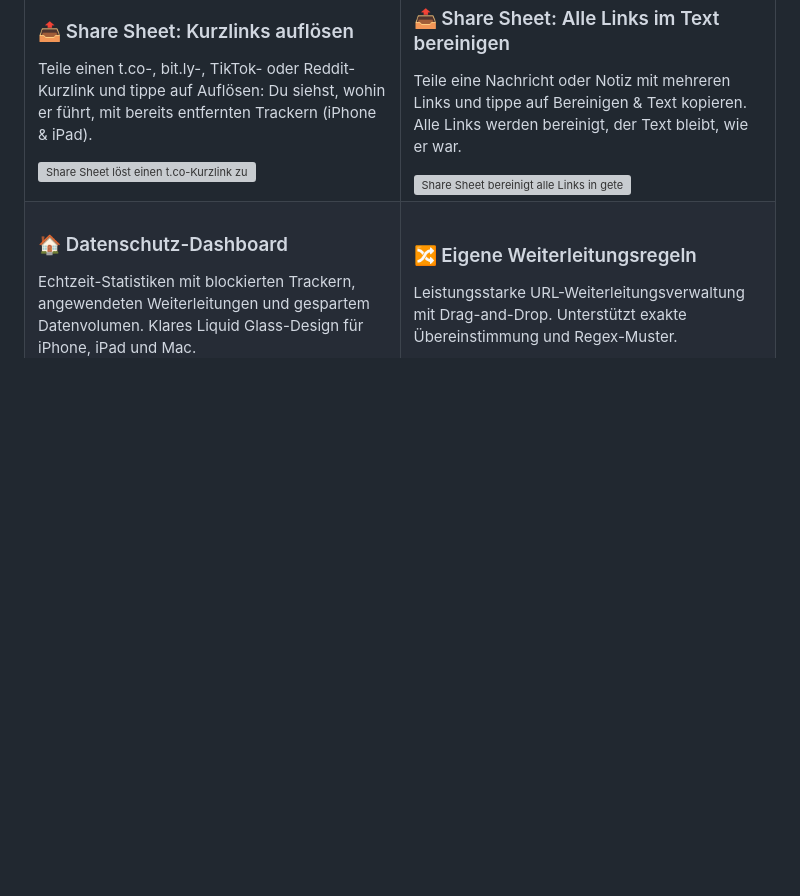
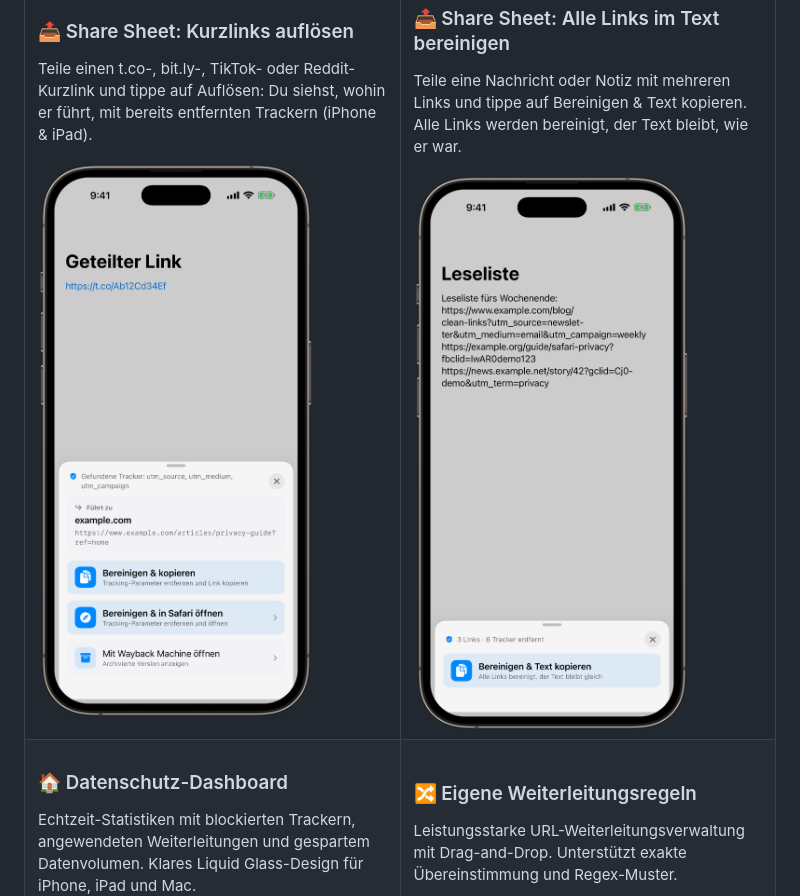
Before and after one commit to aloth/trackless-links, a Markdown page: README_de.md, the part around the change. Rendered like a GitHub page; pictures changed too: screenshots/trackless-links-share-sheet-clean-copy-text-de.png (added), screenshots/trackless-links-share-sheet-resolve-short-link-de.png (added); blank space fills up the shorter version; grey boxes are pictures that could not be loaded.

Commit message:
Show the German Share Sheet in README_de
README_de now uses screenshots of the Share Sheet with the German interface (Auflösen, Bereinigen & Text kopieren), so the images match the labels named in the text. Same device frame, size (1339x2716) and screen position as the English screenshots; demo URLs only. The English README and the landing page are unchanged.

```diff
--- a/README_de.md
+++ b/README_de.md
@@ -154,7 +154,7 @@ Finde gelöschte oder geänderte Inhalte sofort.
 ### 📤 Share Sheet: Kurzlinks auflösen
 Teile einen t.co-, bit.ly-, TikTok- oder Reddit-Kurzlink und tippe auf Auflösen: Du siehst, wohin er führt, mit bereits entfernten Trackern (iPhone & iPad).
 
-<img src="screenshots/trackless-links-share-sheet-resolve-short-link.png" alt="Share Sheet löst einen t.co-Kurzlink zu seinem Ziel auf, Tracking-Parameter entfernt" width="400"/>
+<img src="screenshots/trackless-links-share-sheet-resolve-short-link-de.png" alt="Teilen-Menü löst einen t.co-Kurzlink zu seinem Ziel auf, Tracking-Parameter entfernt" width="400"/>
 
 </td>
 <td width="50%">
@@ -162,7 +162,7 @@ Teile einen t.co-, bit.ly-, TikTok- oder Reddit-Kurzlink und tippe auf Auflösen
 ### 📤 Share Sheet: Alle Links im Text bereinigen
 Teile eine Nachricht oder Notiz mit mehreren Links und tippe auf Bereinigen & Text kopieren. Alle Links werden bereinigt, der Text bleibt, wie er war.
 
-<img src="screenshots/trackless-links-share-sheet-clean-copy-text.png" alt="Share Sheet bereinigt alle Links in geteiltem Text mit Bereinigen & Text kopieren" width="400"/>
+<img src="screenshots/trackless-links-share-sheet-clean-copy-text-de.png" alt="Teilen-Menü bereinigt alle Links in geteiltem Text mit Bereinigen & Text kopieren" width="400"/>
 
 </td>
 </tr>
```
